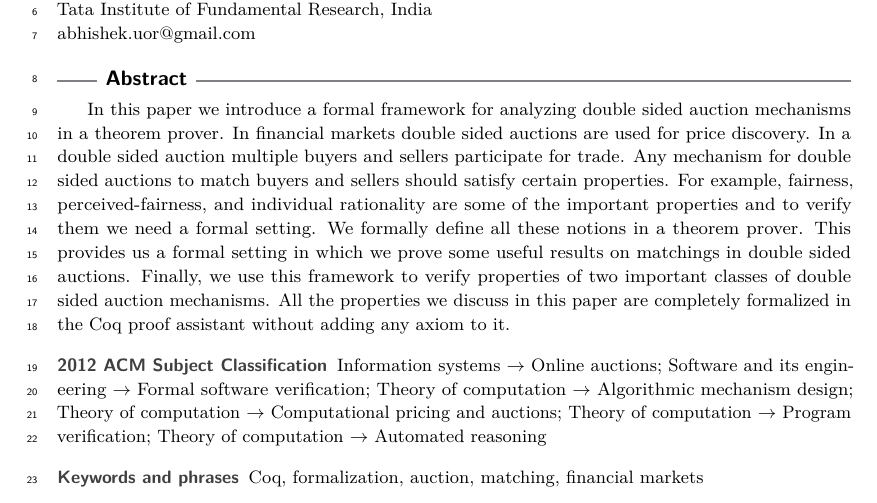
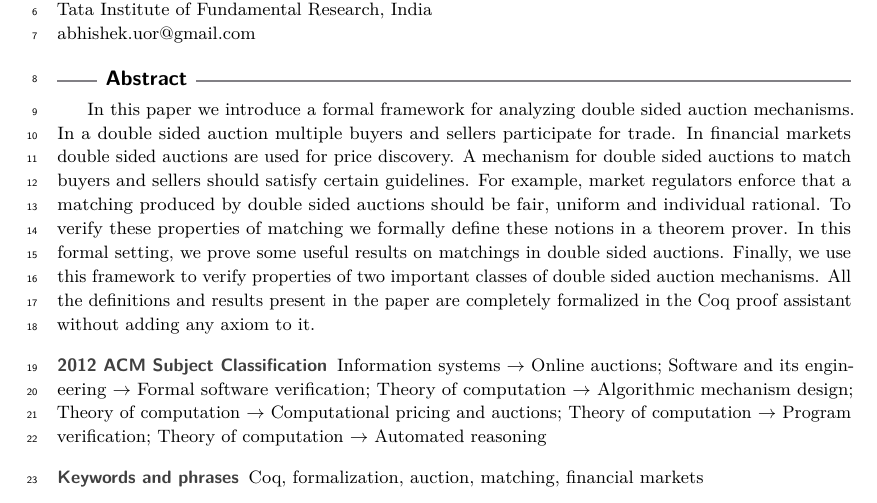
Before and after one commit to suneel-sarswat/auction, a LaTeX paper (FST19/auction.tex): part of page 1 of 13, cut so that both start at the same text. Compiled offline with pdfLaTeX.

Commit message:
abstract updated

```diff
--- a/FST19/auction.tex
+++ b/FST19/auction.tex
@@ -77,16 +77,17 @@
 \begin{abstract}
 
 
-In this paper we introduce a formal framework for analyzing double sided auction mechanisms in
-a theorem prover. In financial markets double sided auctions are used for price discovery.
-In a double sided auction multiple buyers and sellers participate for trade. Any
-mechanism for double sided auctions to match buyers and sellers should satisfy certain properties.
-For example, fairness, perceived-fairness, and individual rationality are some of the important
-properties and to verify them we need a formal setting. We formally define all these notions in a
-theorem prover. This provides us a formal setting in which we prove some useful results on matchings
-in double sided auctions. Finally, we use this framework to verify properties of two important
-classes of double sided auction mechanisms. All the properties we discuss in this paper are completely
-formalized in the Coq proof assistant without adding any axiom to it.
+In this paper we introduce a formal framework for analyzing double sided auction mechanisms. In a
+double sided auction multiple buyers and sellers participate for trade.
+In financial markets double sided auctions are used for price discovery. A mechanism for double
+sided auctions to match buyers and sellers should satisfy certain guidelines.
+For example, market regulators enforce that a matching produced by double sided auctions should
+be fair, uniform and individual rational. To verify these properties of matching we formally define these notions
+in a theorem prover.
+In this formal setting, we prove some useful results on matchings in double sided
+auctions. Finally, we use this framework to verify properties of two important classes of double
+sided auction mechanisms. All the definitions and results present in the paper are completely formalized in
+the Coq proof assistant without adding any axiom to it.
 \end{abstract}
 
 \section{Introduction}
```
Also changed, not shown: FST19/auction.pdf.
